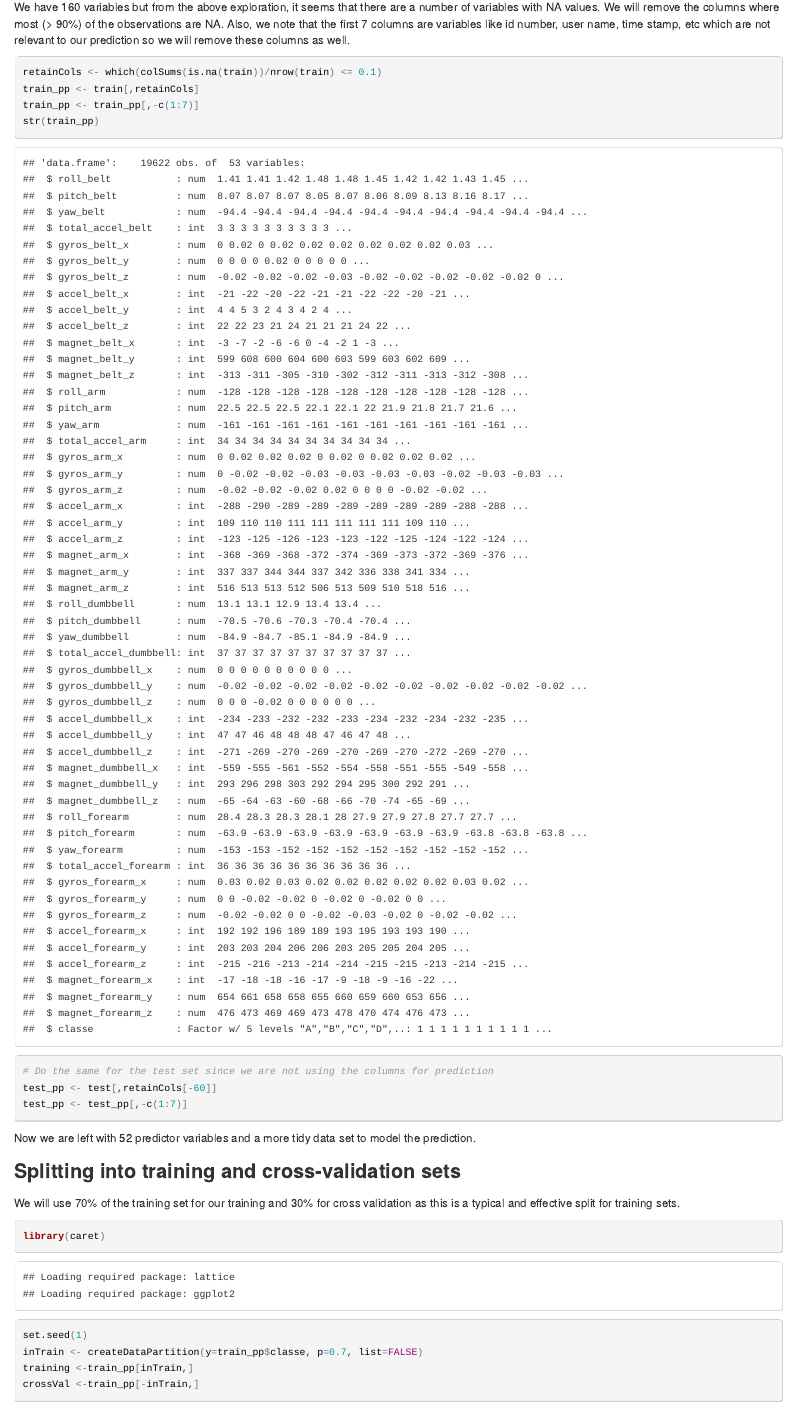
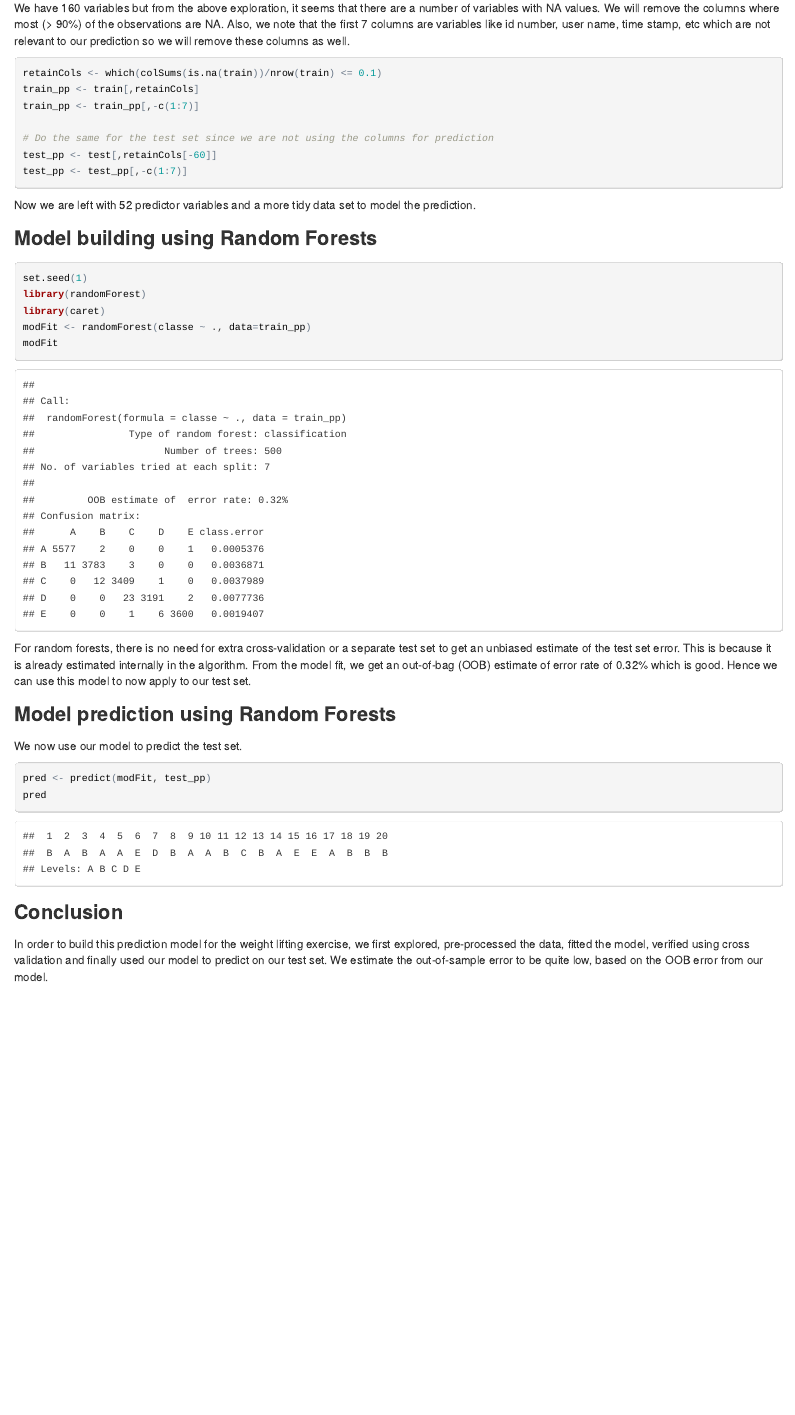
Before and after one commit to pamelachuayl/ML_Assignment, an R Markdown document (WeightLiftingPrediction.Rmd): the page in a window 1100 px wide, from 2740 px down before the commit and from 2720 px down after it, so that both start at the same text. The pictures show the output file WeightLiftingPrediction.html that the author committed with the source, opened offline.

Commit message:
Changes to cv

````diff
--- a/WeightLiftingPrediction.Rmd
+++ b/WeightLiftingPrediction.Rmd
@@ -29,7 +29,6 @@ We have 160 variables but from the above exploration, it seems that there are a
 retainCols <- which(colSums(is.na(train))/nrow(train) <= 0.1)
 train_pp <- train[,retainCols]
 train_pp <- train_pp[,-c(1:7)]
-str(train_pp)
 
 # Do the same for the test set since we are not using the columns for prediction
 test_pp <- test[,retainCols[-60]]
@@ -38,15 +37,13 @@ test_pp <- test_pp[,-c(1:7)]
 
 Now we are left with 52 predictor variables and a more tidy data set to model the prediction.
 
-### Splitting into training and cross-validation sets
-
-We will use 70% of the training set for our training and 30% for cross validation as this is a typical and effective split for training sets.
-
-```{r}
+### Model building using Random Forests
+```{r,message=FALSE}
+set.seed(1)
+library(randomForest)
 library(caret)
-set.seed(1)
-inTrain <- createDataPartition(y=train_pp$classe, p=0.7, list=FALSE)
-training <-train_pp[inTrain,]
-crossVal <-train_pp[-inTrain,]
+modFit <- randomForest(classe ~ ., data=train_pp)
+modFit
 ```
 
+For random forests, there is no need for extra cross-validation or a separate test set to get an unbiased estimate of the test set error. This is because it is already estimated internally in the algorithm. From the model fit, we get an out-of-bag (OOB) estimate of error rate of 0.32% which is good. Hence we can use this model to now apply to our test set.
@@ -65,4 +50,4 @@ Based on the cross validation, which had accuracy of 0.9963, we estimate our out
 
 ### Model prediction using Random Forests
-We now use our model which seems to be highly accurate based on the cross validation on the test set.
+We now use our model to predict the test set.
 ```{r}
@@ -72,4 +56,4 @@ pred
 ```
 
 ### Conclusion
-In order to build this prediction model for the weight lifting exercise, we first explored, pre-processed the data, fitted the model, verified using cross validation and finally used our model to predict on our test set. Based on the high accuracy of the cross validation, we estimate the out-of-sample error to be quite low.
+In order to build this prediction model for the weight lifting exercise, we first explored, pre-processed the data, fitted the model, verified using cross validation and finally used our model to predict on our test set. We estimate the out-of-sample error to be quite low, based on the OOB error from our model.
````
Also changed, not shown: WeightLiftingPrediction.html, WeightLiftingPrediction.Rmd (15 more changed lines).
